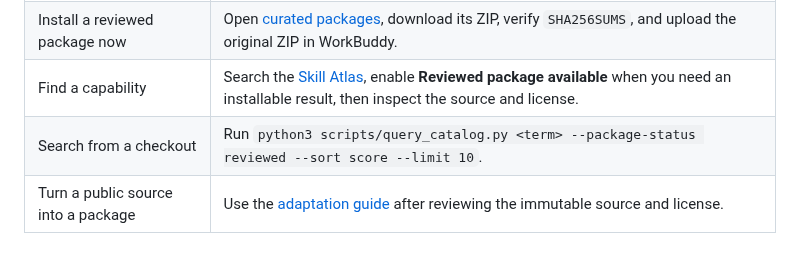
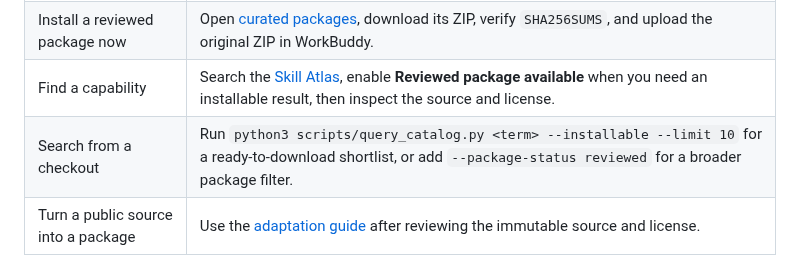
Before and after one commit to sandbaseai/workbuddy-skill, a Markdown page: docs/quickstart.md, the part around the change. Rendered like a GitHub page.

Commit message:
docs: expose installable search in quickstarts

```diff
--- a/docs/quickstart.md
+++ b/docs/quickstart.md
@@ -51,7 +51,7 @@ Before the first real task, keep [Default Permissions](https://www.workbuddy.ai/
 | Install a Skill from WorkBuddy itself | Open the built-in [Skill Marketplace](https://www.workbuddy.ai/docs/workbuddy/From-Beginner-to-Expert-Guide/Function-Description/Skills-Market), inspect the author and version, then install and review its permissions. |
 | Install a reviewed package now | Open [curated packages](https://sandbaseai.github.io/workbuddy-skill/packages.html), download its ZIP, verify `SHA256SUMS`, and upload the original ZIP in WorkBuddy. |
 | Find a capability | Search the [Skill Atlas](https://sandbaseai.github.io/workbuddy-skill/), enable **Reviewed package available** when you need an installable result, then inspect the source and license. |
-| Search from a checkout | Run `python3 scripts/query_catalog.py <term> --package-status reviewed --sort score --limit 10`. |
+| Search from a checkout | Run `python3 scripts/query_catalog.py <term> --installable --limit 10` for a ready-to-download shortlist, or add `--package-status reviewed` for a broader package filter. |
 | Turn a public source into a package | Use the [adaptation guide](adapting-skills.md) after reviewing the immutable source and license. |
 
 ### Choose the right WorkBuddy surface
```
Also changed, not shown: docs/quickstart.zh-CN.md (+1 -1 lines).
